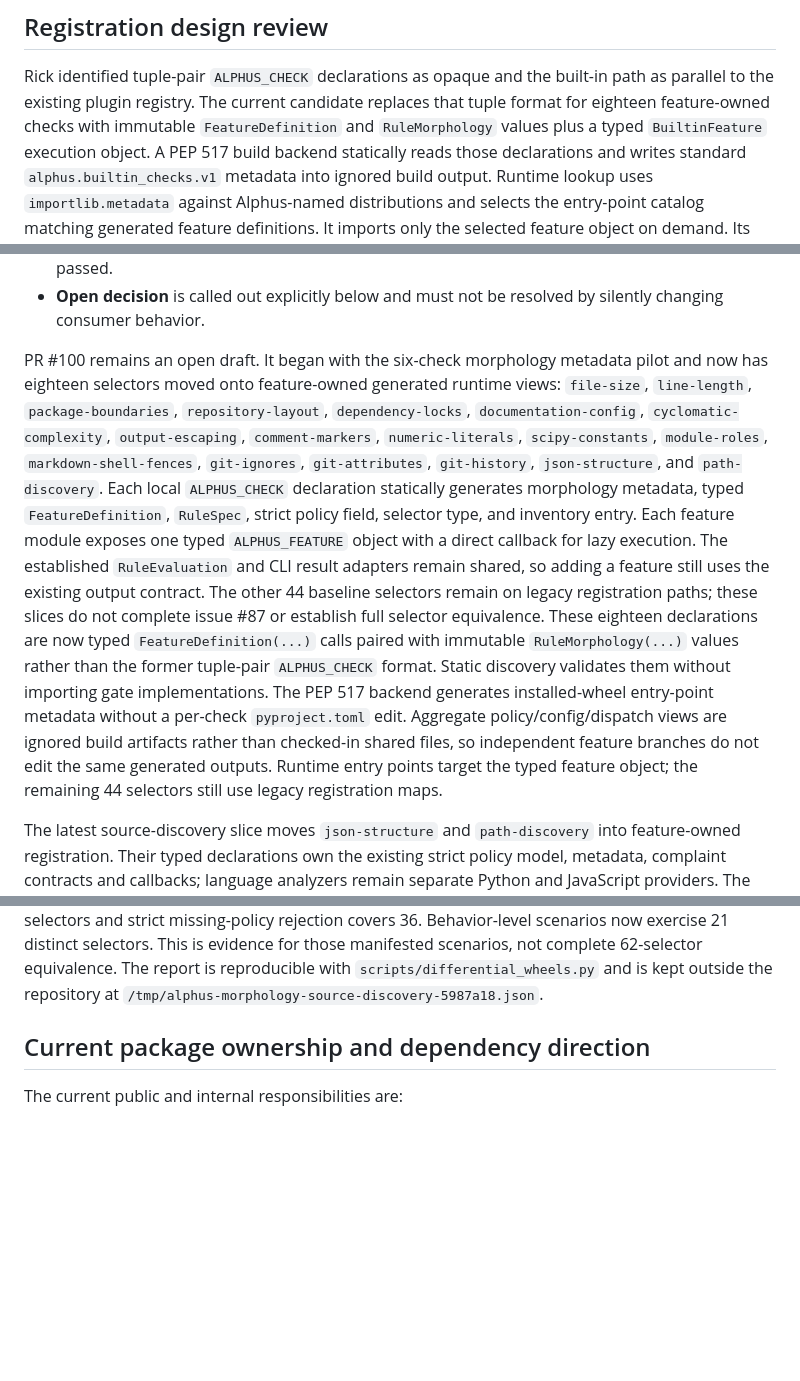
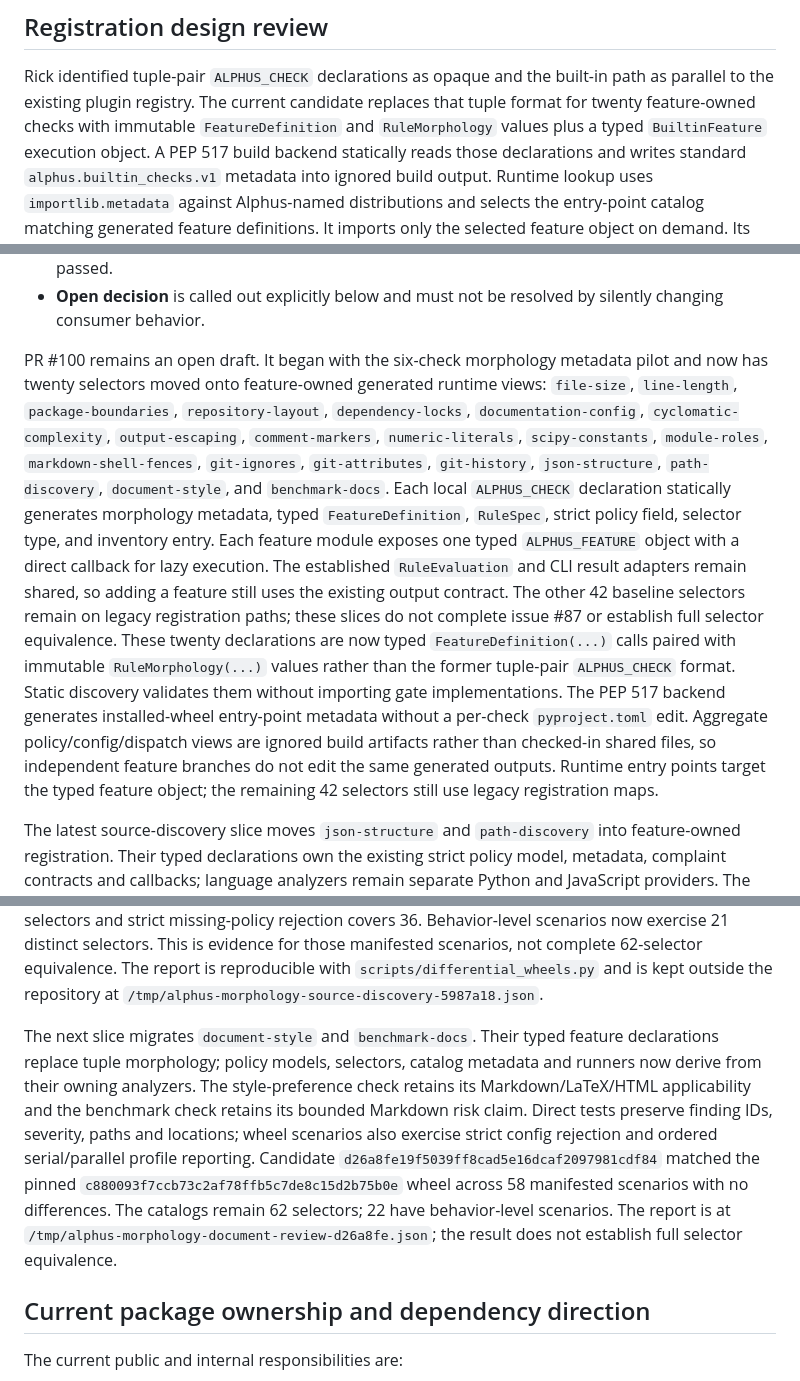
Before and after one commit to sheepfling/alphus, a Markdown page: docs/BUILTIN-CHECK-ARCHITECTURE.md, 3 parts joined by grey strips. Drawn GitHub-style; blank space fills up the shorter version.

Commit message:
record document review morphology evidence

```diff
--- a/docs/BUILTIN-CHECK-ARCHITECTURE.md
+++ b/docs/BUILTIN-CHECK-ARCHITECTURE.md
@@ -32,7 +32,7 @@ belong in the future feature definition and need dedicated validation.
 
 Rick identified tuple-pair `ALPHUS_CHECK` declarations as opaque and the
 built-in path as parallel to the existing plugin registry. The current
-candidate replaces that tuple format for eighteen feature-owned checks with
+candidate replaces that tuple format for twenty feature-owned checks with
 immutable `FeatureDefinition` and `RuleMorphology` values plus a typed
 `BuiltinFeature` execution object. A PEP 517 build
 backend statically reads those declarations and writes standard
@@ -79,21 +79,22 @@ This document distinguishes four kinds of statement:
   silently changing consumer behavior.
 
 PR #100 remains an open draft. It began with the six-check morphology
-metadata pilot and now has eighteen selectors moved onto feature-owned generated
+metadata pilot and now has twenty selectors moved onto feature-owned generated
 runtime views:
 `file-size`, `line-length`, `package-boundaries`, `repository-layout`,
 `dependency-locks`, `documentation-config`, `cyclomatic-complexity`,
 `output-escaping`, `comment-markers`, `numeric-literals`, `scipy-constants`,
 `module-roles`, `markdown-shell-fences`, `git-ignores`, `git-attributes`,
-`git-history`, `json-structure`, and `path-discovery`. Each local
+`git-history`, `json-structure`, `path-discovery`, `document-style`, and
+`benchmark-docs`. Each local
 `ALPHUS_CHECK` declaration statically generates
 morphology metadata, typed `FeatureDefinition`, `RuleSpec`, strict policy
 field, selector type, and inventory entry. Each feature module exposes one
 typed `ALPHUS_FEATURE` object with a direct callback for lazy execution. The established
 `RuleEvaluation` and CLI result adapters remain shared, so adding a feature
-still uses the existing output contract. The other 44 baseline selectors
+still uses the existing output contract. The other 42 baseline selectors
 remain on legacy registration paths; these slices do not complete issue #87
-or establish full selector equivalence. These eighteen declarations are now
+or establish full selector equivalence. These twenty declarations are now
 typed `FeatureDefinition(...)` calls paired with immutable
 `RuleMorphology(...)` values rather than the former tuple-pair `ALPHUS_CHECK`
 format. Static discovery validates them without importing gate implementations.
@@ -101,7 +102,7 @@ The PEP 517 backend generates installed-wheel entry-point metadata without a
 per-check `pyproject.toml` edit. Aggregate policy/config/dispatch views are
 ignored build artifacts rather than checked-in shared files, so independent
 feature branches do not edit the same generated outputs. Runtime entry points
-target the typed feature object; the remaining 44 selectors still use legacy
+target the typed feature object; the remaining 42 selectors still use legacy
 registration maps.
 
 The latest source-discovery slice moves `json-structure` and `path-discovery`
@@ -122,6 +123,20 @@ exercise 21 distinct selectors. This is evidence for those manifested
 scenarios, not complete 62-selector equivalence. The report is reproducible
 with `scripts/differential_wheels.py` and is kept outside the repository at
 `/tmp/alphus-morphology-source-discovery-5987a18.json`.
+
+The next slice migrates `document-style` and `benchmark-docs`. Their typed
+feature declarations replace tuple morphology; policy models, selectors,
+catalog metadata and runners now derive from their owning analyzers. The
+style-preference check retains its Markdown/LaTeX/HTML applicability and the
+benchmark check retains its bounded Markdown risk claim. Direct tests preserve
+finding IDs, severity, paths and locations; wheel scenarios also exercise
+strict config rejection and ordered serial/parallel profile reporting.
+Candidate `d26a8fe19f5039ff8cad5e16dcaf2097981cdf84` matched the pinned
+`c880093f7ccb73c2af78ffb5c7de8c15d2b75b0e` wheel across 58 manifested
+scenarios with no differences. The catalogs remain 62 selectors; 22 have
+behavior-level scenarios. The report is at
+`/tmp/alphus-morphology-document-review-d26a8fe.json`; the result does not
+establish full selector equivalence.
 
 ## Current package ownership and dependency direction
 
```
Also changed, not shown: other parts of docs/BUILTIN-CHECK-ARCHITECTURE.md (+4 -4 lines), docs/MORPHOLOGY.md (+10 -9 lines).
